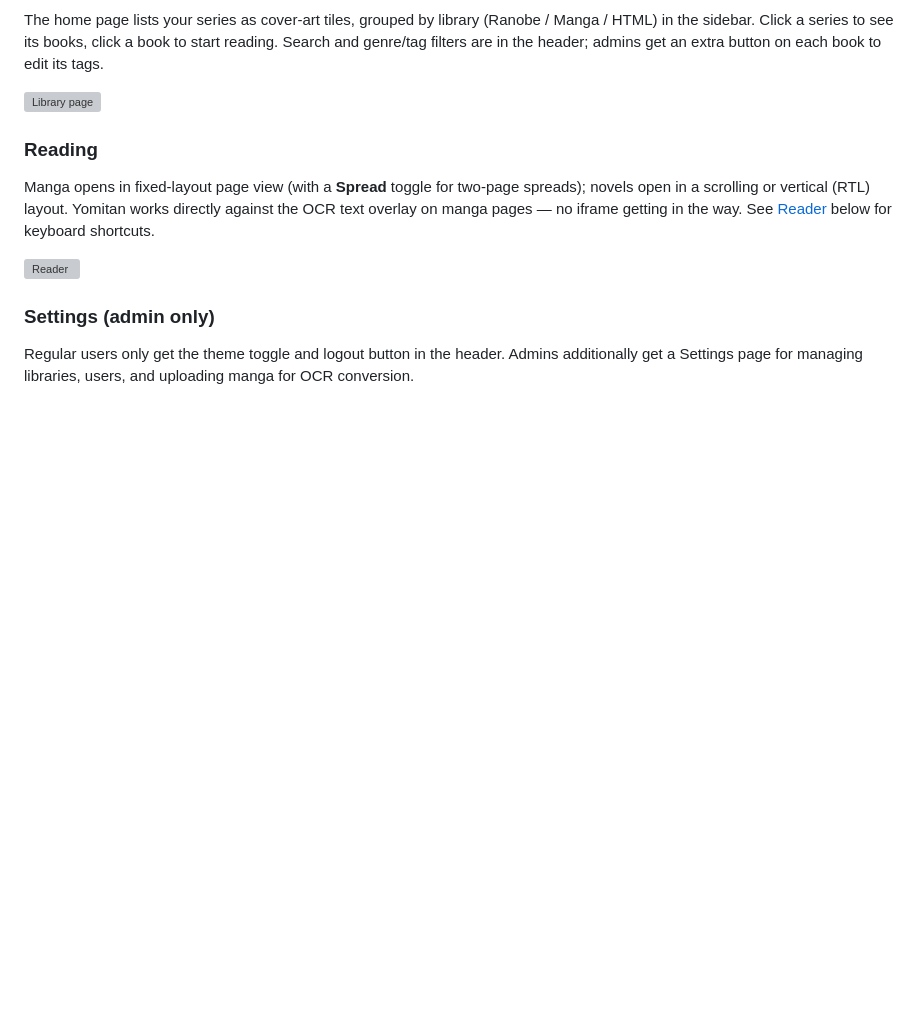
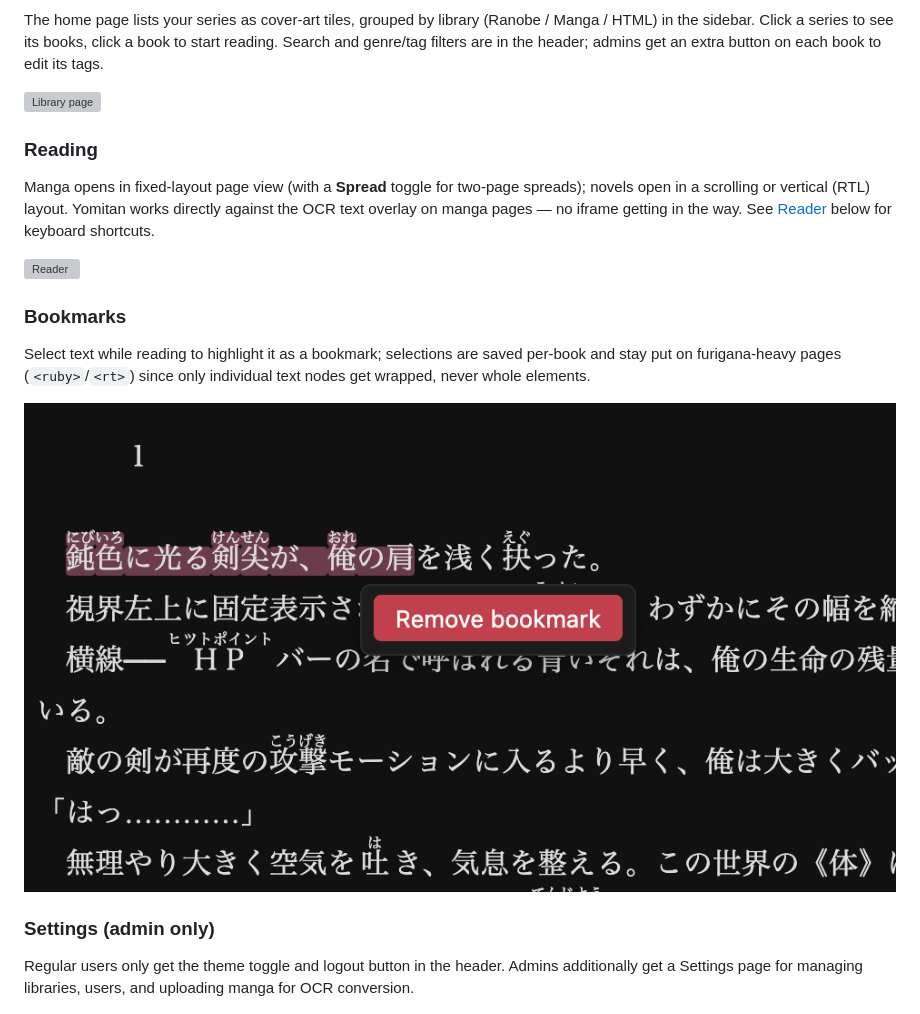
Before and after one commit to TrueBad0ur/yomekuro, a Markdown page: README.md, the part around the change. Drawn GitHub-style; pictures changed too: docs/screenshots/bookmarks.png (added); blank space fills up the shorter version; grey boxes are pictures that could not be loaded.

```diff
--- a/README.md
+++ b/README.md
@@ -71,6 +71,14 @@ iframe getting in the way. See [Reader](#reader) below for keyboard
 shortcuts.
 
 ![Reader](docs/screenshots/reader.png)
+
+### Bookmarks
+
+Select text while reading to highlight it as a bookmark; selections are
+saved per-book and stay put on furigana-heavy pages (`<ruby>`/`<rt>`) since
+only individual text nodes get wrapped, never whole elements.
+
+![Bookmarks](docs/screenshots/bookmarks.png)
 
 ### Settings (admin only)
 
```
Also changed, not shown: README-russian.md (+9 -0 lines), 1 other file.
